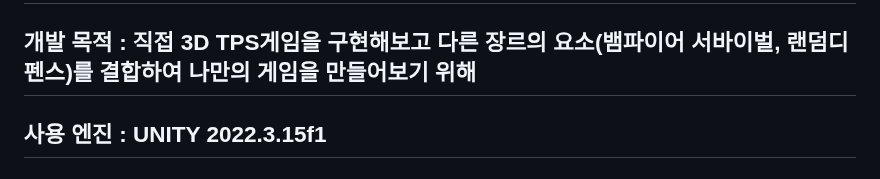
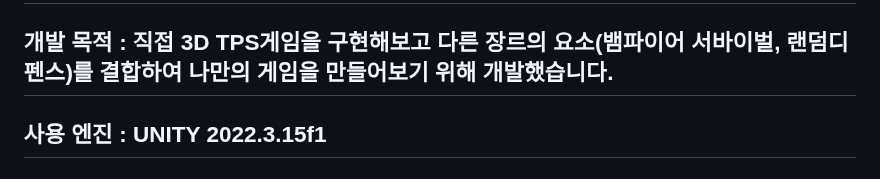
Before and after one commit to benbenbrode/Alien-Swarm, a Markdown page: README.md, the part around the change. Drawn GitHub-style.

```diff
--- a/README.md
+++ b/README.md
@@ -18,7 +18,7 @@
 보스를 처치하면 게임 클리어입니다.
 ---
 
-개발 목적 : 직접 3D TPS게임을 구현해보고 다른 장르의 요소(뱀파이어 서바이벌, 랜덤디펜스)를 결합하여 나만의 게임을 만들어보기 위해
+개발 목적 : 직접 3D TPS게임을 구현해보고 다른 장르의 요소(뱀파이어 서바이벌, 랜덤디펜스)를 결합하여 나만의 게임을 만들어보기 위해 개발했습니다.
 ---
 
 사용 엔진 : UNITY 2022.3.15f1
```
